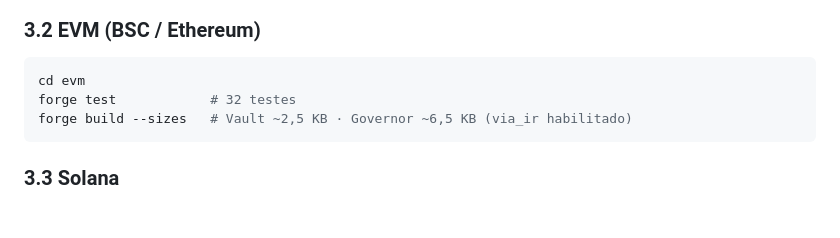
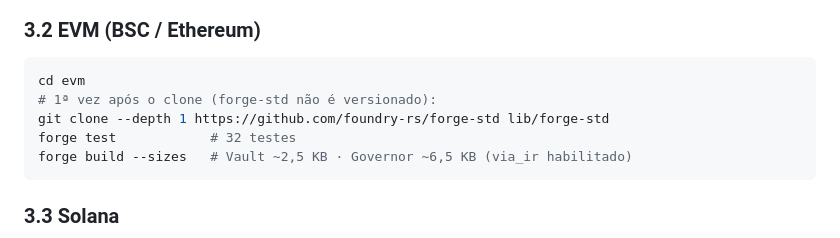
Before and after one commit to terra-classic-hyperlane/proof-of-delivery, a Markdown page: docs/INSTALACAO_E_EXECUCAO.md, the part around the change. Rendered like a GitHub page; blank space fills up the shorter version.

Commit message:
docs: instalação do forge-std após clone (lib/ não é versionada)
Co-Authored-By: Claude Fable 5 <noreply@anthropic.com>

````diff
--- a/docs/INSTALACAO_E_EXECUCAO.md
+++ b/docs/INSTALACAO_E_EXECUCAO.md
@@ -78,6 +78,8 @@ docker run --rm -v "$(pwd)":/code \
 
 ```bash
 cd evm
+# 1ª vez após o clone (forge-std não é versionado):
+git clone --depth 1 https://github.com/foundry-rs/forge-std lib/forge-std
 forge test            # 32 testes
 forge build --sizes   # Vault ~2,5 KB · Governor ~6,5 KB (via_ir habilitado)
 ```
````
